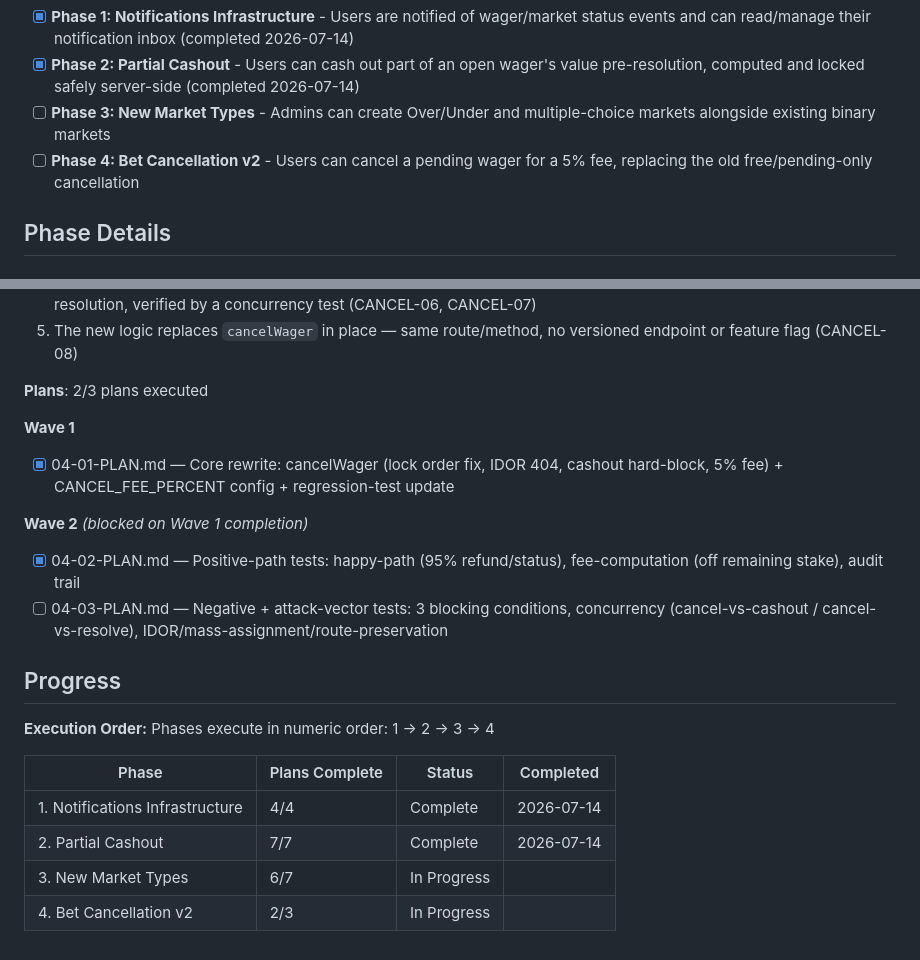
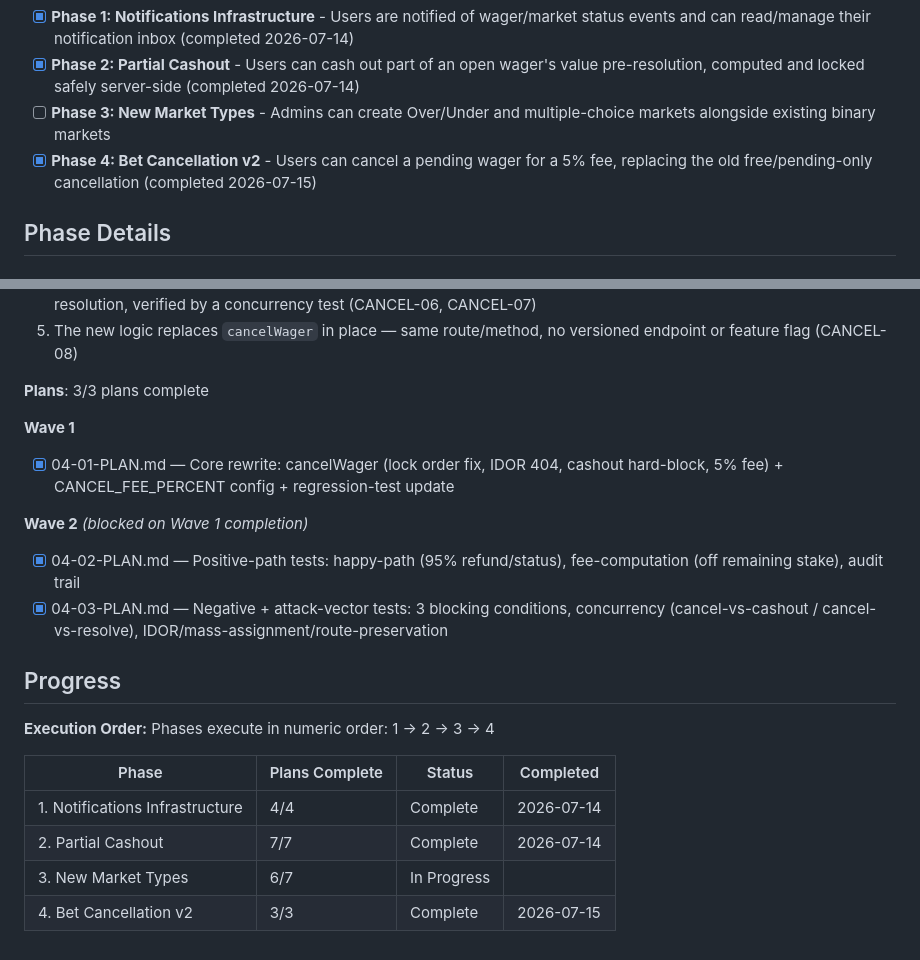
Before and after one commit to giaosoissomsm/apostae, a Markdown page: .planning/ROADMAP.md, 2 parts joined by grey strips. Drawn GitHub-style.

```diff
--- a/.planning/ROADMAP.md
+++ b/.planning/ROADMAP.md
@@ -28,7 +28,7 @@ Decimal phases appear between their surrounding integers in numeric order.
 - [x] **Phase 1: Notifications Infrastructure** - Users are notified of wager/market status events and can read/manage their notification inbox (completed 2026-07-14)
 - [x] **Phase 2: Partial Cashout** - Users can cash out part of an open wager's value pre-resolution, computed and locked safely server-side (completed 2026-07-14)
 - [ ] **Phase 3: New Market Types** - Admins can create Over/Under and multiple-choice markets alongside existing binary markets
-- [ ] **Phase 4: Bet Cancellation v2** - Users can cancel a pending wager for a 5% fee, replacing the old free/pending-only cancellation
+- [x] **Phase 4: Bet Cancellation v2** - Users can cancel a pending wager for a 5% fee, replacing the old free/pending-only cancellation (completed 2026-07-15)
 
 ## Phase Details
 
@@ -135,7 +135,7 @@ Decimal phases appear between their surrounding integers in numeric order.
   4. Cancellation is blocked once the market is closed, the wager is resolved, or a cashout has already occurred on that wager — enforced transactionally (row lock + re-validation) so it cannot race a concurrent cashout or market resolution, verified by a concurrency test (CANCEL-06, CANCEL-07)
   5. The new logic replaces `cancelWager` in place — same route/method, no versioned endpoint or feature flag (CANCEL-08)
 
-**Plans**: 2/3 plans executed
+**Plans**: 3/3 plans complete
 
 **Wave 1**
 
@@ -144,7 +144,7 @@ Decimal phases appear between their surrounding integers in numeric order.
 **Wave 2** *(blocked on Wave 1 completion)*
 
 - [x] 04-02-PLAN.md — Positive-path tests: happy-path (95% refund/status), fee-computation (off remaining stake), audit trail
-- [ ] 04-03-PLAN.md — Negative + attack-vector tests: 3 blocking conditions, concurrency (cancel-vs-cashout / cancel-vs-resolve), IDOR/mass-assignment/route-preservation
+- [x] 04-03-PLAN.md — Negative + attack-vector tests: 3 blocking conditions, concurrency (cancel-vs-cashout / cancel-vs-resolve), IDOR/mass-assignment/route-preservation
 
 ## Progress
 
@@ -156,5 +156,5 @@ Phases execute in numeric order: 1 → 2 → 3 → 4
 | 1. Notifications Infrastructure | 4/4 | Complete   | 2026-07-14 |
 | 2. Partial Cashout | 7/7 | Complete   | 2026-07-14 |
 | 3. New Market Types | 6/7 | In Progress|  |
-| 4. Bet Cancellation v2 | 2/3 | In Progress|  |
+| 4. Bet Cancellation v2 | 3/3 | Complete   | 2026-07-15 |
 </content>
```
Also changed, not shown: .planning/STATE.md (+13 -9 lines), 1 other file.
